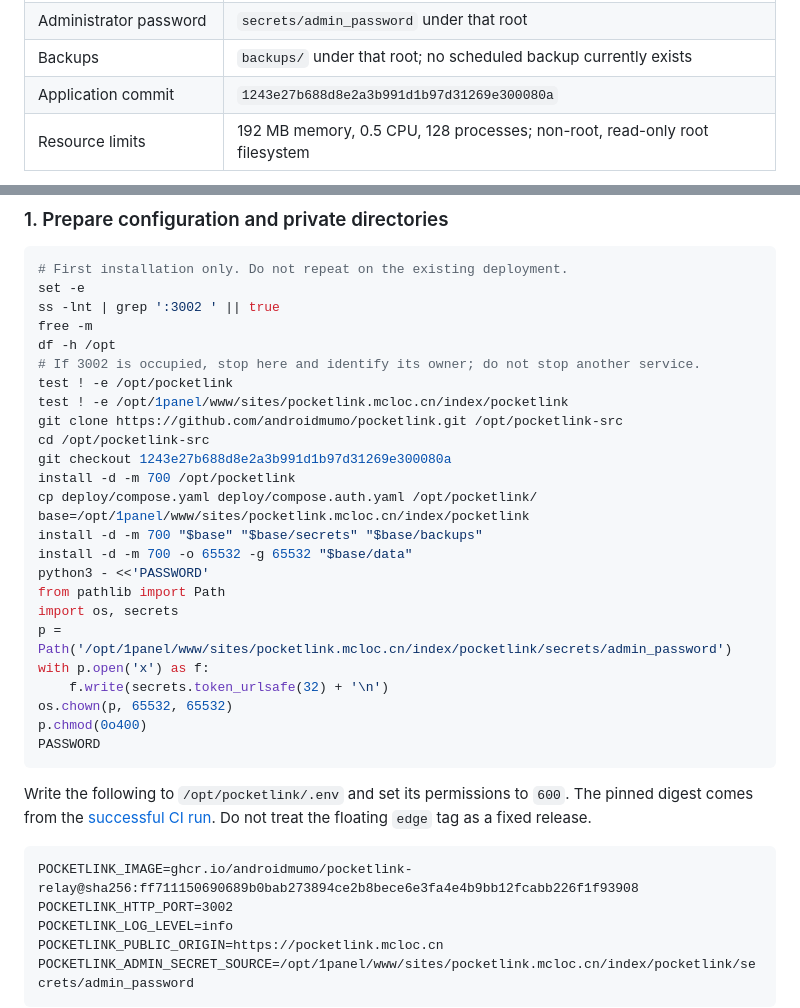
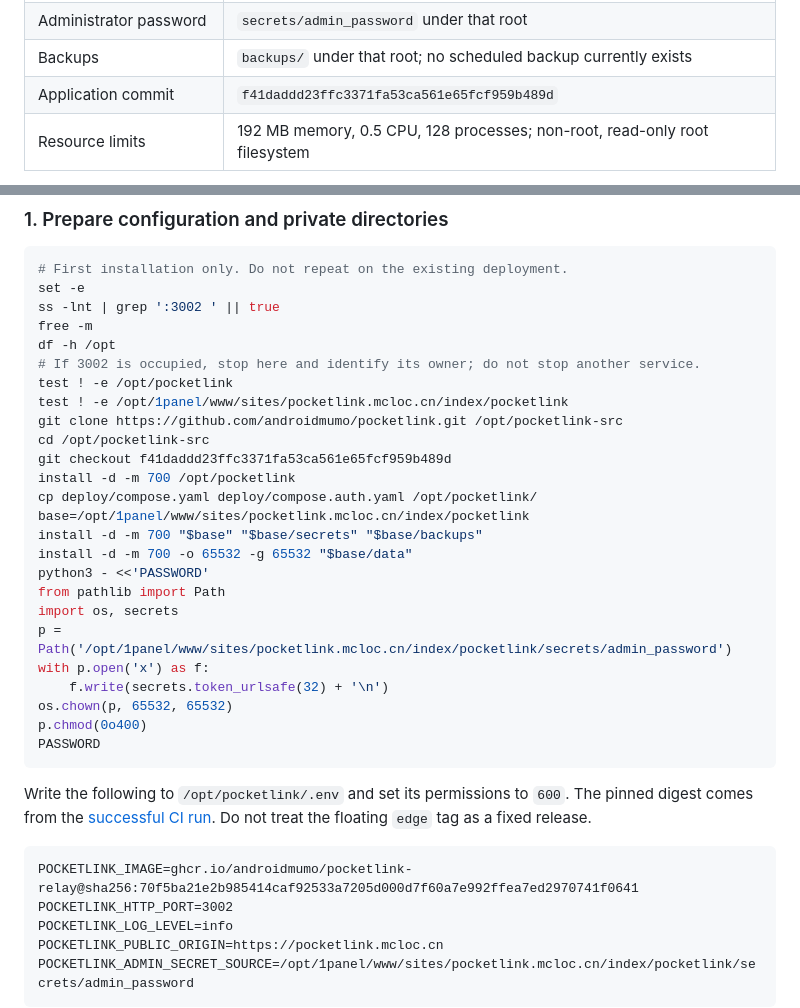
Before and after one commit to androidmumo/pocketlink, a Markdown page: docs/technical.en.md, 2 parts joined by grey strips. Drawn GitHub-style.

````diff
--- a/docs/technical.en.md
+++ b/docs/technical.en.md
@@ -29,7 +29,7 @@ Open **[PocketLink](https://pocketlink.mcloc.cn)**. The following records the de
 | Database | `data/relay.db` under that root, plus runtime SQLite WAL files |
 | Administrator password | `secrets/admin_password` under that root |
 | Backups | `backups/` under that root; no scheduled backup currently exists |
-| Application commit | `1243e27b688d8e2a3b991d1b97d31269e300080a` |
+| Application commit | `f41daddd23ffc3371fa53ca561e65fcf959b489d` |
 | Resource limits | 192 MB memory, 0.5 CPU, 128 processes; non-root, read-only root filesystem |
 
 The image includes the web console; no separate frontend or MySQL deployment is needed.
@@ -90,7 +90,7 @@ test ! -e /opt/pocketlink
 test ! -e /opt/1panel/www/sites/pocketlink.mcloc.cn/index/pocketlink
 git clone https://github.com/androidmumo/pocketlink.git /opt/pocketlink-src
 cd /opt/pocketlink-src
-git checkout 1243e27b688d8e2a3b991d1b97d31269e300080a
+git checkout f41daddd23ffc3371fa53ca561e65fcf959b489d
 install -d -m 700 /opt/pocketlink
 cp deploy/compose.yaml deploy/compose.auth.yaml /opt/pocketlink/
 base=/opt/1panel/www/sites/pocketlink.mcloc.cn/index/pocketlink
@@ -112,7 +112,7 @@ The pinned digest comes from the [successful CI run](https://github.com/androidm
 Do not treat the floating `edge` tag as a fixed release.
 
 ```dotenv
-POCKETLINK_IMAGE=ghcr.io/androidmumo/pocketlink-relay@sha256:ff711150690689b0bab273894ce2b8bece6e3fa4e4b9bb12fcabb226f1f93908
+POCKETLINK_IMAGE=ghcr.io/androidmumo/pocketlink-relay@sha256:70f5ba21e2b985414caf92533a7205d000d7f60a7e992ffea7ed2970741f0641
 POCKETLINK_HTTP_PORT=3002
 POCKETLINK_LOG_LEVEL=info
 POCKETLINK_PUBLIC_ORIGIN=https://pocketlink.mcloc.cn
````
Also changed, not shown: other parts of docs/technical.en.md (+1 -1 lines), docs/operations/deployment.md (+3 -3 lines), docs/technical.md (+4 -4 lines).
